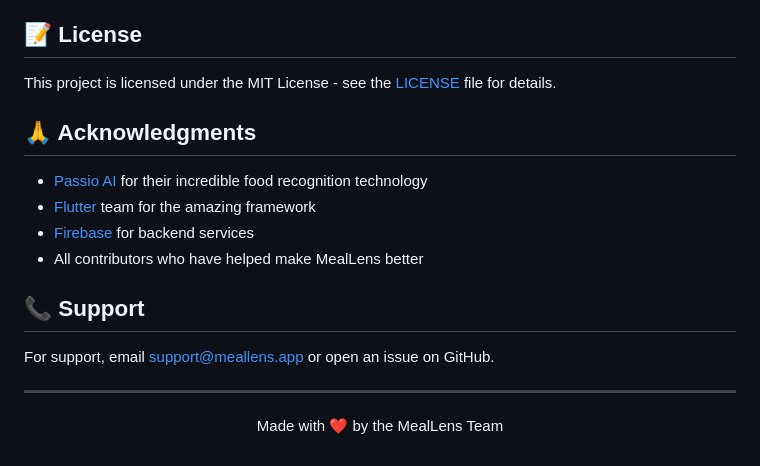
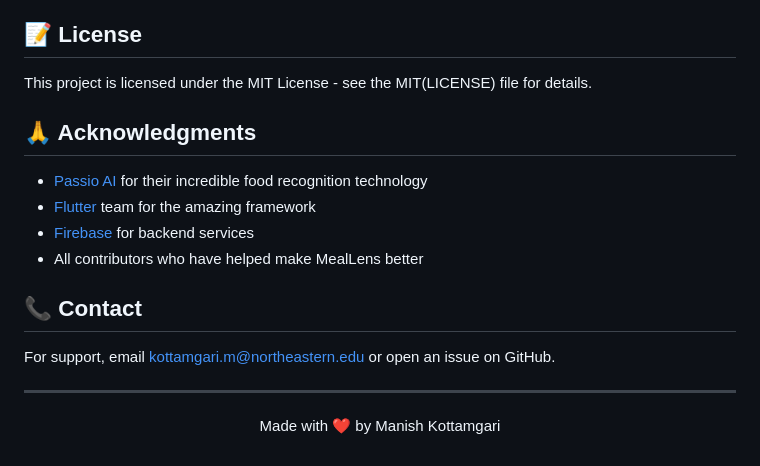
Before and after one commit to Manishkottamgari7/MealLens, a Markdown page: README.md, the part around the change. Rendered like a GitHub page.

```diff
--- a/README.md
+++ b/README.md
@@ -161,7 +161,7 @@ We welcome contributions! Please follow these steps:
 
 ## 📝 License
 
-This project is licensed under the MIT License - see the [LICENSE](LICENSE) file for details.
+This project is licensed under the MIT License - see the MIT(LICENSE) file for details.
 
 ## 🙏 Acknowledgments
 
@@ -170,10 +170,10 @@ This project is licensed under the MIT License - see the [LICENSE](LICENSE) file
 - [Firebase](https://firebase.google.com/) for backend services
 - All contributors who have helped make MealLens better
 
-## 📞 Support
+## 📞 Contact
 
-For support, email support@meallens.app or open an issue on GitHub.
+For support, email kottamgari.m@northeastern.edu or open an issue on GitHub.
 
 ---
 
-<p align="center">Made with ❤️ by the MealLens Team</p>
+<p align="center">Made with ❤️ by Manish Kottamgari</p>
```
